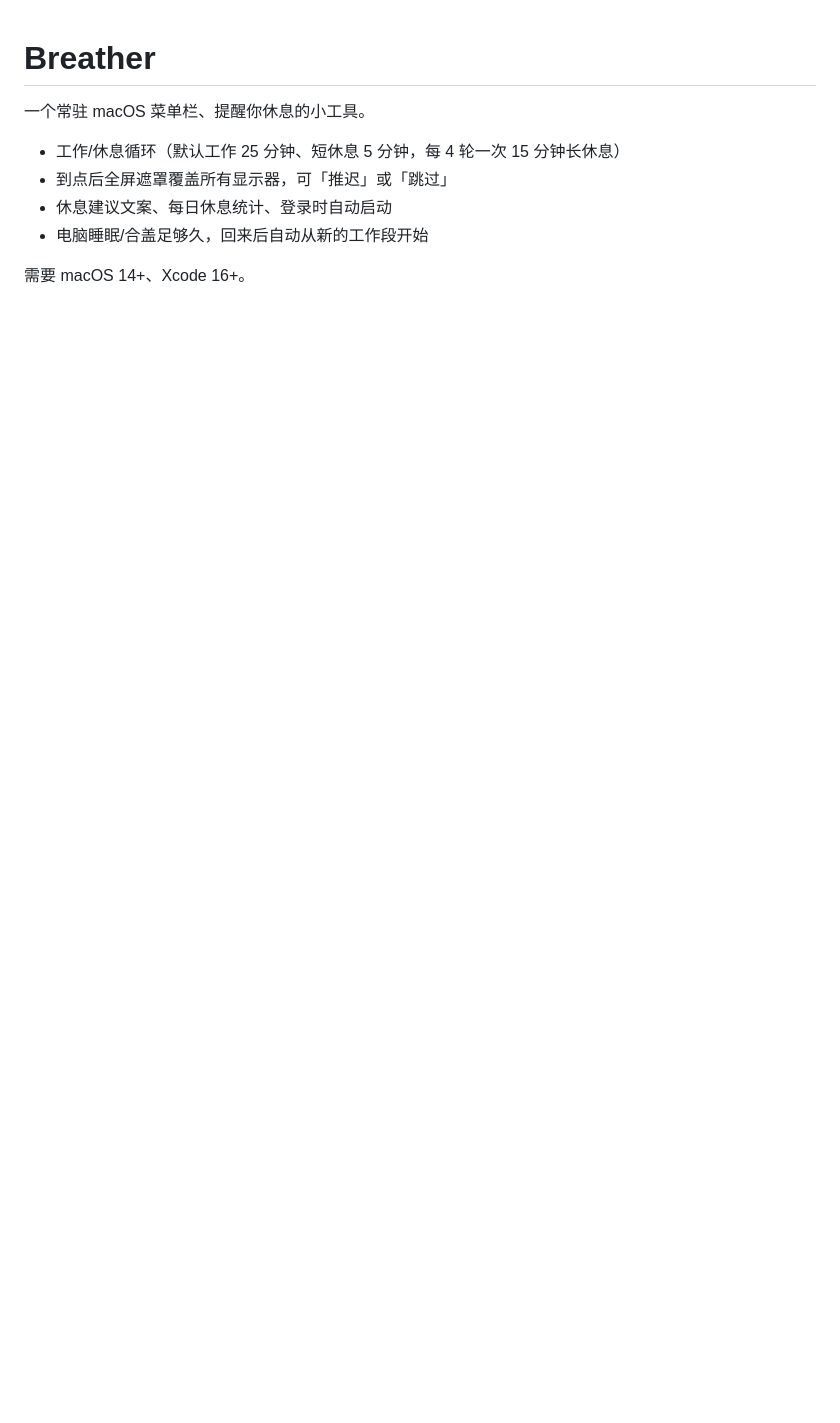
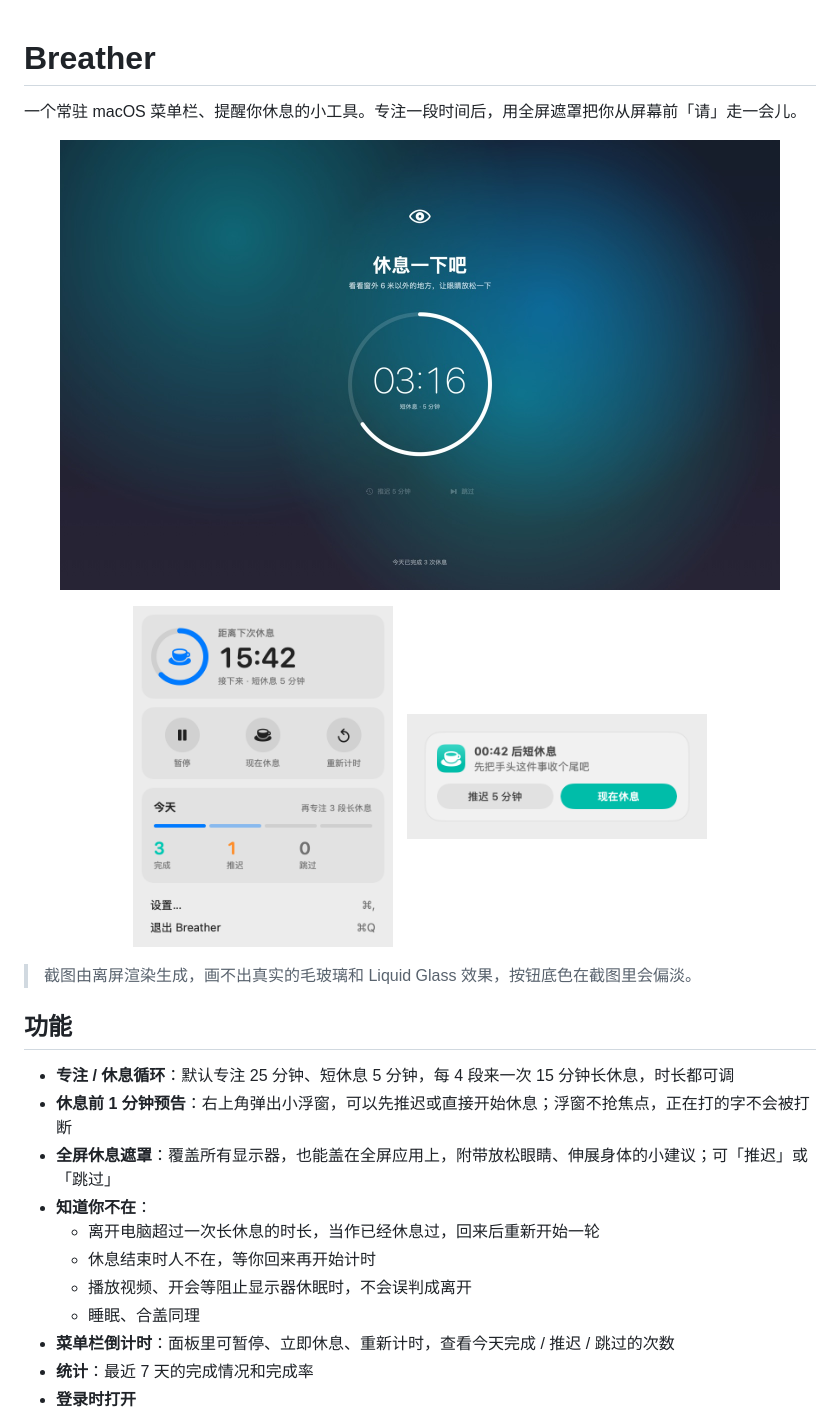
Before and after one commit to qiangzi4733/Breather, a Markdown page: README.md, the part around one of its changes. Rendered like a GitHub page; pictures changed too: docs/images/menu.png (added), docs/images/overlay.jpg (added), docs/images/warning.png (added); blank space fills up the shorter version.

Commit message:
更新 README：补充新功能、截图、安装与隐私说明
- 加入休息前预告、空闲检测等新功能说明
- 构建要求改为 Xcode 26+（用到 Liquid Glass API）
- 新增 docs/images 下的界面截图
- 补充安装、Gatekeeper、隐私和开发说明

Co-Authored-By: Claude Opus 5.5 <noreply@anthropic.com>

```diff
--- a/README.md
+++ b/README.md
@@ -1,10 +1,30 @@
 # Breather
 
-一个常驻 macOS 菜单栏、提醒你休息的小工具。
+一个常驻 macOS 菜单栏、提醒你休息的小工具。专注一段时间后，用全屏遮罩把你从屏幕前「请」走一会儿。
 
-- 工作/休息循环（默认工作 25 分钟、短休息 5 分钟，每 4 轮一次 15 分钟长休息）
-- 到点后全屏遮罩覆盖所有显示器，可「推迟」或「跳过」
-- 休息建议文案、每日休息统计、登录时自动启动
-- 电脑睡眠/合盖足够久，回来后自动从新的工作段开始
+<p align="center">
+  <img src="docs/images/overlay.jpg" width="720" alt="休息时的全屏遮罩">
+</p>
 
-需要 macOS 14+、Xcode 16+。
+<p align="center">
+  <img src="docs/images/menu.png" width="260" alt="菜单栏面板">
+  &nbsp;
+  <img src="docs/images/warning.png" width="300" alt="休息前 1 分钟的预告浮窗">
+</p>
+
+> 截图由离屏渲染生成，画不出真实的毛玻璃和 Liquid Glass 效果，按钮底色在截图里会偏淡。
+
+## 功能
+
+- **专注 / 休息循环**：默认专注 25 分钟、短休息 5 分钟，每 4 段来一次 15 分钟长休息，时长都可调
+- **休息前 1 分钟预告**：右上角弹出小浮窗，可以先推迟或直接开始休息；浮窗不抢焦点，正在打的字不会被打断
+- **全屏休息遮罩**：覆盖所有显示器，也能盖在全屏应用上，附带放松眼睛、伸展身体的小建议；可「推迟」或「跳过」
+- **知道你不在**：
+  - 离开电脑超过一次长休息的时长，当作已经休息过，回来后重新开始一轮
+  - 休息结束时人不在，等你回来再开始计时
+  - 播放视频、开会等阻止显示器休眠时，不会误判成离开
+  - 睡眠、合盖同理
+- **菜单栏倒计时**：面板里可暂停、立即休息、重新计时，查看今天完成 / 推迟 / 跳过的次数
+- **统计**：最近 7 天的完成情况和完成率
+- **登录时打开**
+
```
Also changed, not shown: other parts of README.md (+39 -7 lines), docs/images/settings.png (added), docs/images/stats.png (added).
